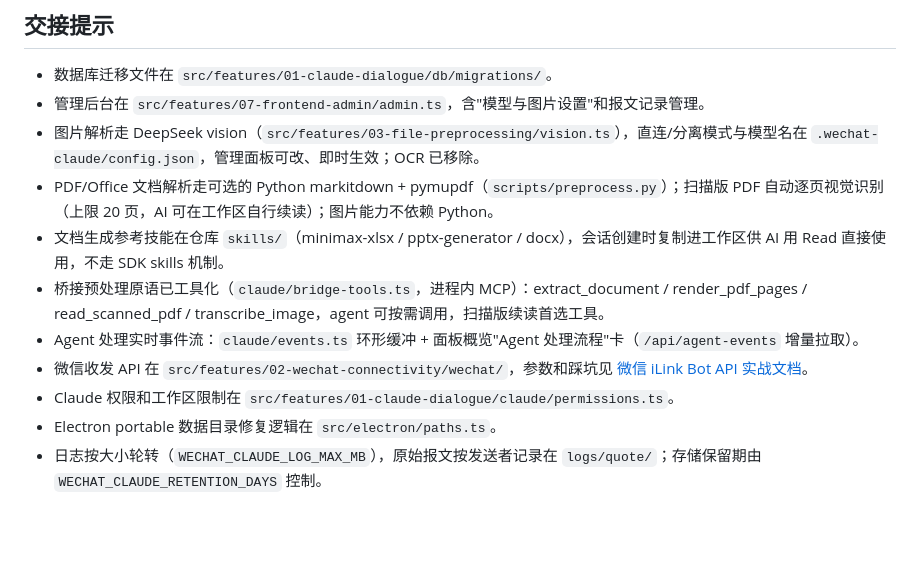
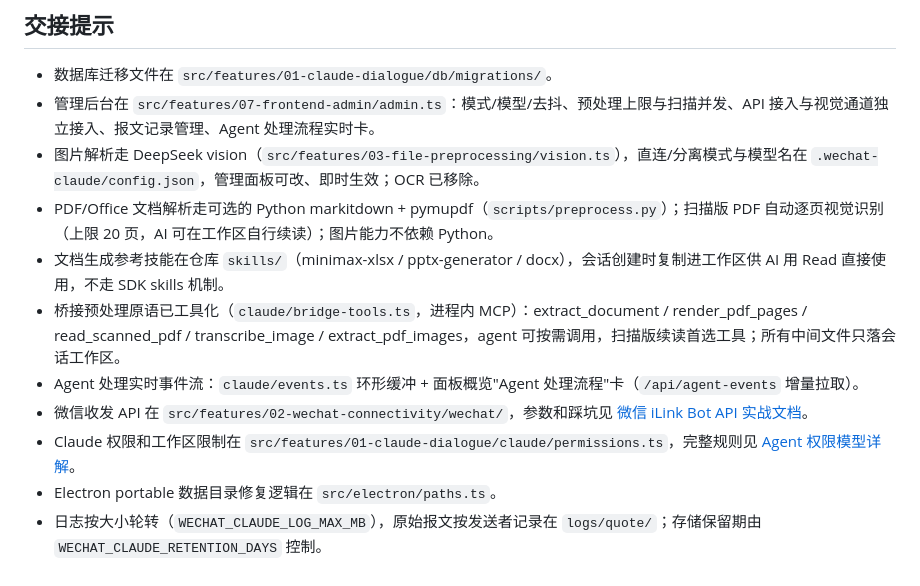
Before and after one commit to spledid123/wechat-claude, a Markdown page: README.md, the part around the change. Rendered like a GitHub page; blank space fills up the shorter version.

```diff
--- a/README.md
+++ b/README.md
@@ -135,13 +135,13 @@ test_output.json
 ## 交接提示
 
 - 数据库迁移文件在 `src/features/01-claude-dialogue/db/migrations/`。
-- 管理后台在 `src/features/07-frontend-admin/admin.ts`，含"模型与图片设置"和报文记录管理。
+- 管理后台在 `src/features/07-frontend-admin/admin.ts`：模式/模型/去抖、预处理上限与扫描并发、API 接入与视觉通道独立接入、报文记录管理、Agent 处理流程实时卡。
 - 图片解析走 DeepSeek vision（`src/features/03-file-preprocessing/vision.ts`），直连/分离模式与模型名在 `.wechat-claude/config.json`，管理面板可改、即时生效；OCR 已移除。
 - PDF/Office 文档解析走可选的 Python markitdown + pymupdf（`scripts/preprocess.py`）；扫描版 PDF 自动逐页视觉识别（上限 20 页，AI 可在工作区自行续读）；图片能力不依赖 Python。
 - 文档生成参考技能在仓库 `skills/`（minimax-xlsx / pptx-generator / docx），会话创建时复制进工作区供 AI 用 Read 直接使用，不走 SDK skills 机制。
-- 桥接预处理原语已工具化（`claude/bridge-tools.ts`，进程内 MCP）：extract_document / render_pdf_pages / read_scanned_pdf / transcribe_image，agent 可按需调用，扫描版续读首选工具。
+- 桥接预处理原语已工具化（`claude/bridge-tools.ts`，进程内 MCP）：extract_document / render_pdf_pages / read_scanned_pdf / transcribe_image / extract_pdf_images，agent 可按需调用，扫描版续读首选工具；所有中间文件只落会话工作区。
 - Agent 处理实时事件流：`claude/events.ts` 环形缓冲 + 面板概览"Agent 处理流程"卡（`/api/agent-events` 增量拉取）。
 - 微信收发 API 在 `src/features/02-wechat-connectivity/wechat/`，参数和踩坑见 [微信 iLink Bot API 实战文档](docs/wechat-ilink-api.md)。
-- Claude 权限和工作区限制在 `src/features/01-claude-dialogue/claude/permissions.ts`。
+- Claude 权限和工作区限制在 `src/features/01-claude-dialogue/claude/permissions.ts`，完整规则见 [Agent 权限模型详解](docs/permissions.md)。
 - Electron portable 数据目录修复逻辑在 `src/electron/paths.ts`。
 - 日志按大小轮转（`WECHAT_CLAUDE_LOG_MAX_MB`），原始报文按发送者记录在 `logs/quote/`；存储保留期由 `WECHAT_CLAUDE_RETENTION_DAYS` 控制。
```
Also changed, not shown: docs/architecture.md (+5 -3 lines), docs/user-exe-guide.md (+5 -0 lines).
